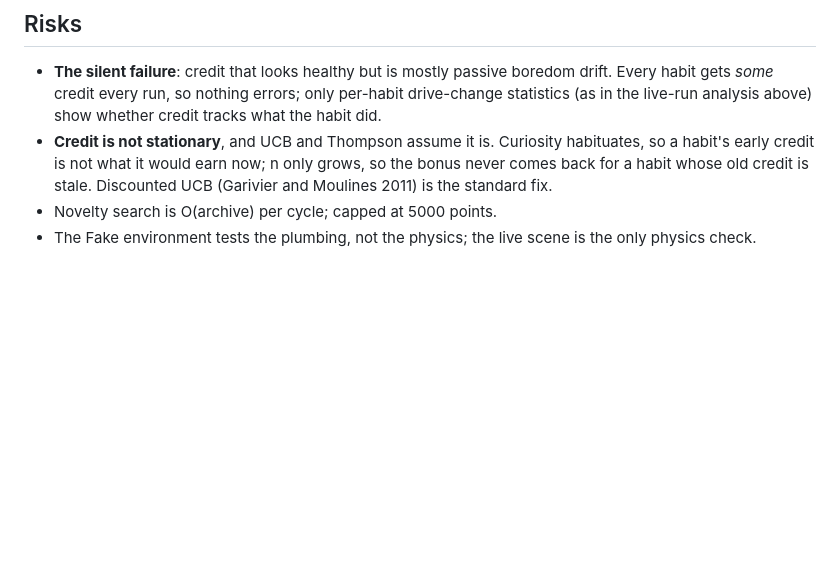
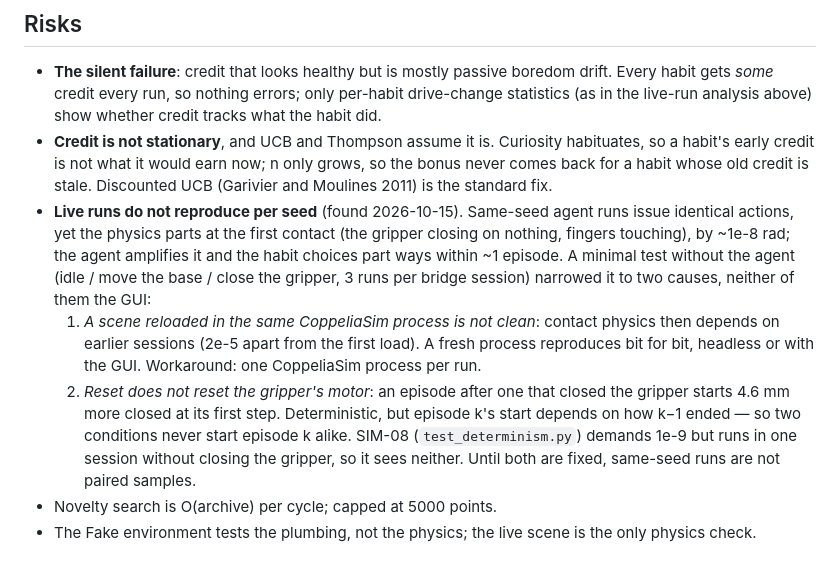
Before and after one commit to RafaelRagozoni/cst-pick-and-place, a Markdown page: agent/README.md, the part around the change. GitHub-like rendering; blank space fills up the shorter version.

Commit message:
README: live runs do not reproduce per seed, and the two causes
Same-seed agent runs issue identical actions, yet the physics parts at the
first contact (the gripper closing on nothing) and the habit choices follow
within about an episode. A minimal test without the agent -- idle, move the
base, close the gripper, three runs per bridge session -- narrowed it to two
causes, neither the GUI:

1. A scene reloaded in the same CoppeliaSim process is not clean: contact
   physics depends on earlier sessions. A fresh process reproduces bit for
   bit, headless or with the GUI.
2. Reset does not reset the gripper's motor: an episode after one that
   closed the gripper starts 4.6 mm more closed.

SIM-08 runs in one session and never closes the gripper, so it sees neither.

Co-Authored-By: Claude Opus 5.5 <noreply@anthropic.com>

```diff
--- a/agent/README.md
+++ b/agent/README.md
@@ -198,6 +198,19 @@ Nothing checks the agent *learns the task*: that is WP3's gate, judged on live r
   habit's early credit is not what it would earn now; n only grows, so the bonus never comes back
   for a habit whose old credit is stale. Discounted UCB (Garivier and Moulines 2011) is the
   standard fix.
+- **Live runs do not reproduce per seed** (found 2026-10-15). Same-seed agent runs issue identical
+  actions, yet the physics parts at the first contact (the gripper closing on nothing, fingers
+  touching), by ~1e-8 rad; the agent amplifies it and the habit choices part ways within ~1
+  episode. A minimal test without the agent (idle / move the base / close the gripper, 3 runs per
+  bridge session) narrowed it to two causes, neither of them the GUI:
+  1. *A scene reloaded in the same CoppeliaSim process is not clean*: contact physics then depends
+     on earlier sessions (2e-5 apart from the first load). A fresh process reproduces bit for bit,
+     headless or with the GUI. Workaround: one CoppeliaSim process per run.
+  2. *Reset does not reset the gripper's motor*: an episode after one that closed the gripper starts
+     4.6 mm more closed at its first step. Deterministic, but episode k's start depends on how k−1
+     ended — so two conditions never start episode k alike.
+  SIM-08 (`test_determinism.py`) demands 1e-9 but runs in one session without closing the gripper,
+  so it sees neither. Until both are fixed, same-seed runs are not paired samples.
 - Novelty search is O(archive) per cycle; capped at 5000 points.
 - The Fake environment tests the plumbing, not the physics; the live scene is the only physics check.
 
```
